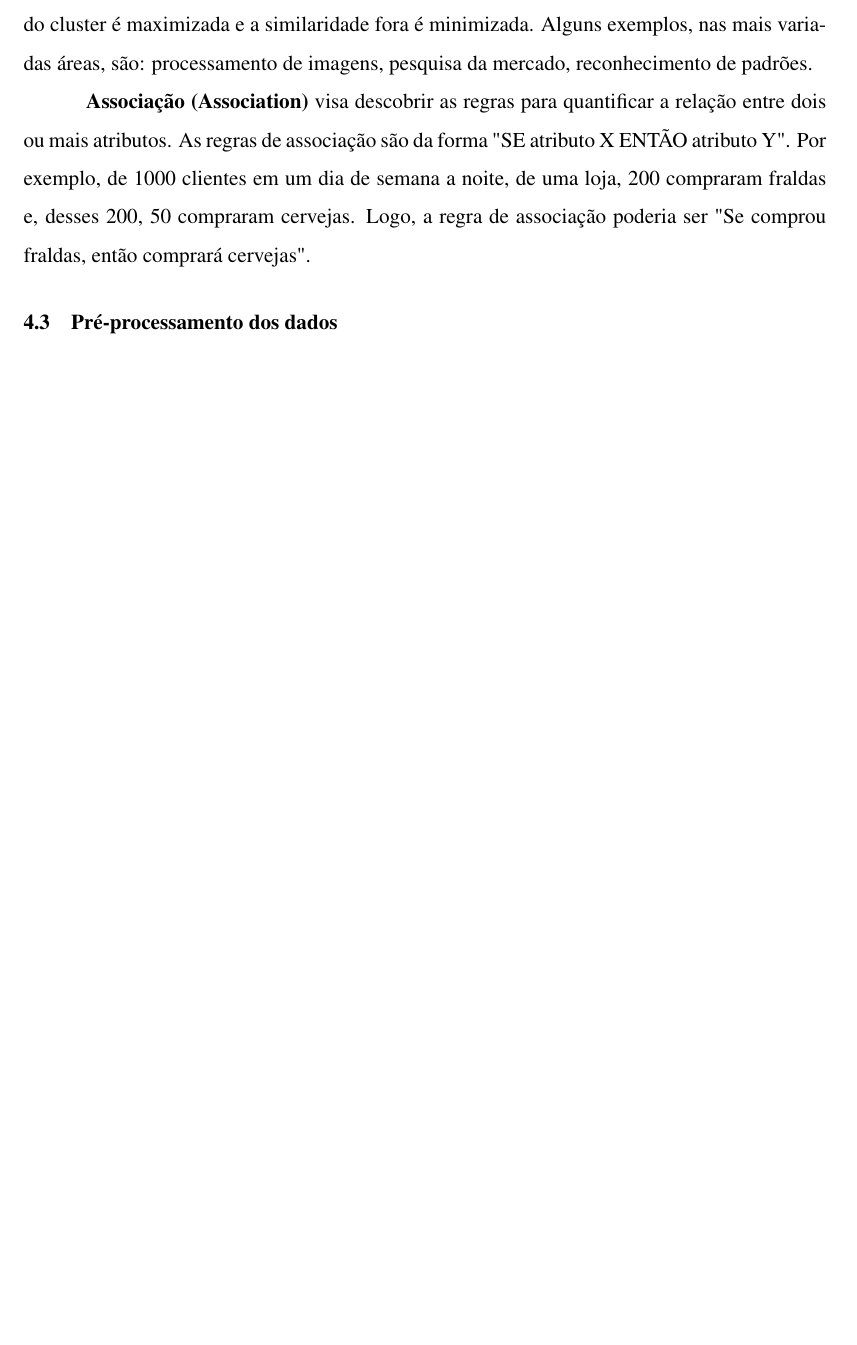
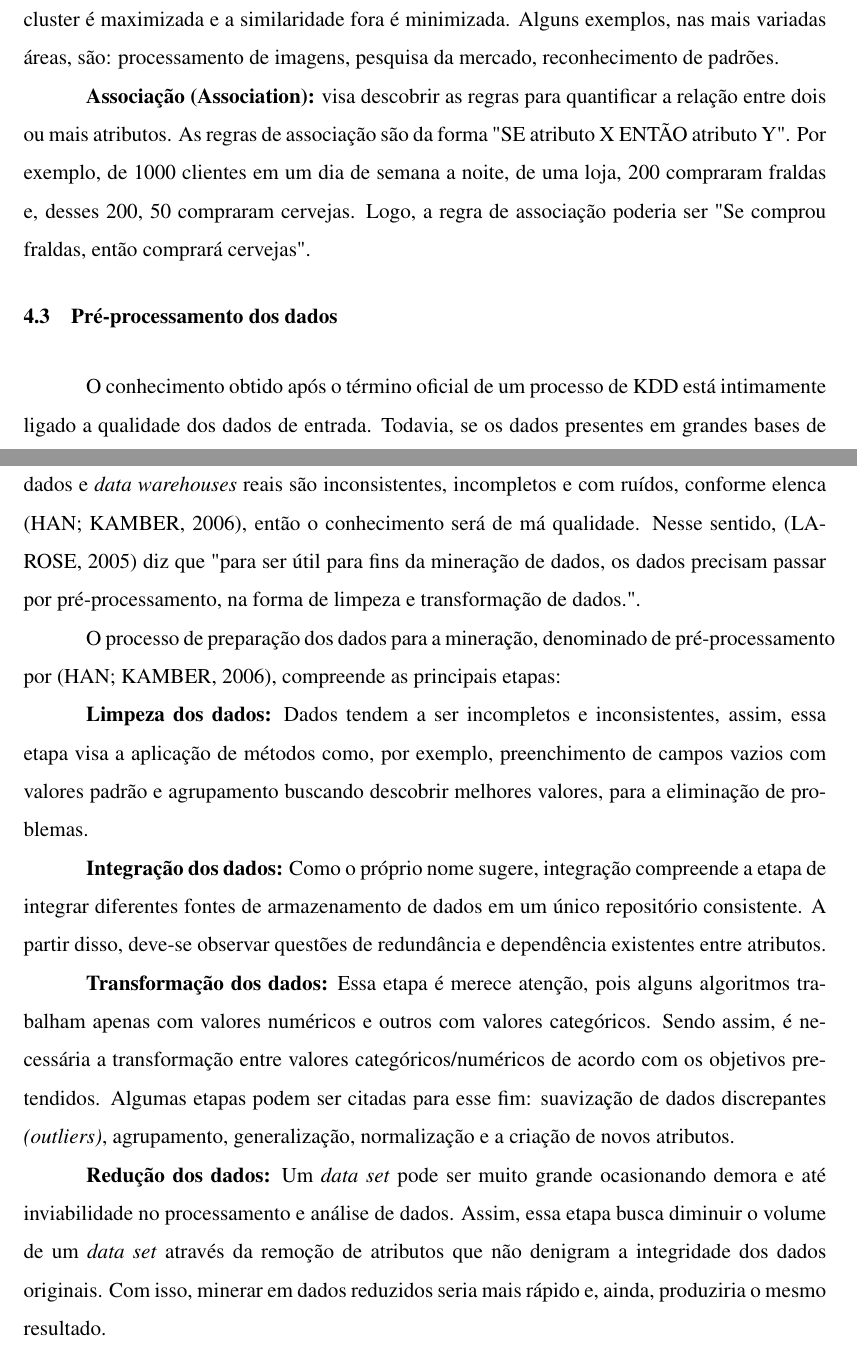
Before and after one commit to gmlunardi/glunardi-tg, a LaTeX thesis (projeto-tg-glunardi.tex): part of page 7 of 10 before the commit and two parts of pages 7 and 8 of 11 after it, the two joined at a grey line, cut so that both start at the same text, the shorter picture padded with empty space. Compiled offline with pdfLaTeX; a LaTeX package or settings file that is missing is left out.

Commit message:
finalização da fundamentação teórica e do projeto TG.

```diff
--- a/projeto-tg-glunardi.tex
+++ b/projeto-tg-glunardi.tex
@@ -143,14 +145,22 @@ As principais tarefas dentro da etapa de mineração de dados, conforme \cite{la
 
-\textbf{Agrupamento (Clustering)} objetiva aproximar registros, observações ou classes de objetos similares. Diferentemente das tarefas anteriores, o agrupamento não focaliza o valor de uma variável alvo. Em vez disso, algoritmos de agrupamento procuram segmentos definidos em subgrupos ou grupos relativamente homogêneos, onde a similaridade dos registros dentro do cluster é maximizada e a similaridade fora é minimizada. Alguns exemplos, nas mais variadas áreas, são: processamento de imagens, pesquisa da mercado, reconhecimento de padrões.
+\textbf{Agrupamento (Clustering):} objetiva aproximar registros, observações ou classes de objetos similares. Diferentemente das tarefas anteriores, o agrupamento não focaliza o valor de uma variável alvo. Em vez disso, algoritmos de agrupamento procuram segmentos definidos em subgrupos ou grupos relativamente homogêneos, onde a similaridade dos registros dentro do cluster é maximizada e a similaridade fora é minimizada. Alguns exemplos, nas mais variadas áreas, são: processamento de imagens, pesquisa da mercado, reconhecimento de padrões.
 
-\textbf{Associação (Association)} visa descobrir as regras para quantificar a relação entre dois ou mais atributos. As regras de associação são da forma "SE atributo X ENTÃO atributo Y". Por exemplo, de 1000 clientes em um dia de semana a noite, de uma loja, 200 compraram fraldas e, desses 200, 50 compraram cervejas. Logo, a regra de associação poderia ser "Se comprou fraldas, então comprará cervejas".
+\textbf{Associação (Association):} visa descobrir as regras para quantificar a relação entre dois ou mais atributos. As regras de associação são da forma "SE atributo X ENTÃO atributo Y". Por exemplo, de 1000 clientes em um dia de semana a noite, de uma loja, 200 compraram fraldas e, desses 200, 50 compraram cervejas. Logo, a regra de associação poderia ser "Se comprou fraldas, então comprará cervejas".
 
 
 \section{Pré-processamento dos dados}
 
+O conhecimento obtido após o término oficial de um processo de KDD está intimamente ligado a qualidade dos dados de entrada. Todavia, se os dados presentes em grandes bases de dados e \textit{data warehouses} reais são inconsistentes, incompletos e com ruídos, conforme elenca \cite{Han-kamber2nd}, então o conhecimento será de má qualidade. Nesse sentido, \cite{larose2005} diz que "para ser útil para fins da mineração de dados, os dados precisam passar por pré-processamento, na forma de limpeza e transformação de dados.".
 
+O processo de preparação dos dados para a mineração, denominado de pré-processamento por \cite{Han-kamber2nd}, compreende as principais etapas:
 
+\textbf{Limpeza dos dados:} Dados tendem a ser incompletos e inconsistentes, assim, essa etapa visa a aplicação de métodos como, por exemplo, preenchimento de campos vazios com valores padrão e agrupamento buscando descobrir melhores valores, para a eliminação de problemas.
 
+\textbf{Integração dos dados:} Como o próprio nome sugere, integração compreende a etapa de integrar diferentes fontes de armazenamento de dados em um único repositório consistente. A partir disso, deve-se observar questões de redundância e dependência existentes entre atributos.
+
+\textbf{Transformação dos dados:} Essa etapa é merece atenção, pois alguns algoritmos trabalham apenas com valores numéricos e outros com valores categóricos. Sendo assim, é necessária a transformação entre valores categóricos/numéricos de acordo com os objetivos pretendidos. Algumas etapas podem ser citadas para esse fim: suavização de dados discrepantes \textit{(outliers)}, agrupamento, generalização, normalização e a criação de novos atributos.
+
+\textbf{Redução dos dados:} Um \textit{data set} pode ser muito grande ocasionando demora e até inviabilidade no processamento e análise de dados. Assim, essa etapa busca diminuir o volume de um \textit{data set} através da remoção de atributos que não denigram a integridade dos dados originais. Com isso, minerar em dados reduzidos seria mais rápido e, ainda, produziria o mesmo resultado.
 
 
 
```
Also changed, not shown: projeto-tg-glunardi.bbl, projeto-tg-glunardi.pdf, projeto-tg-glunardi.tex (16 more changed lines), 3 other files.
